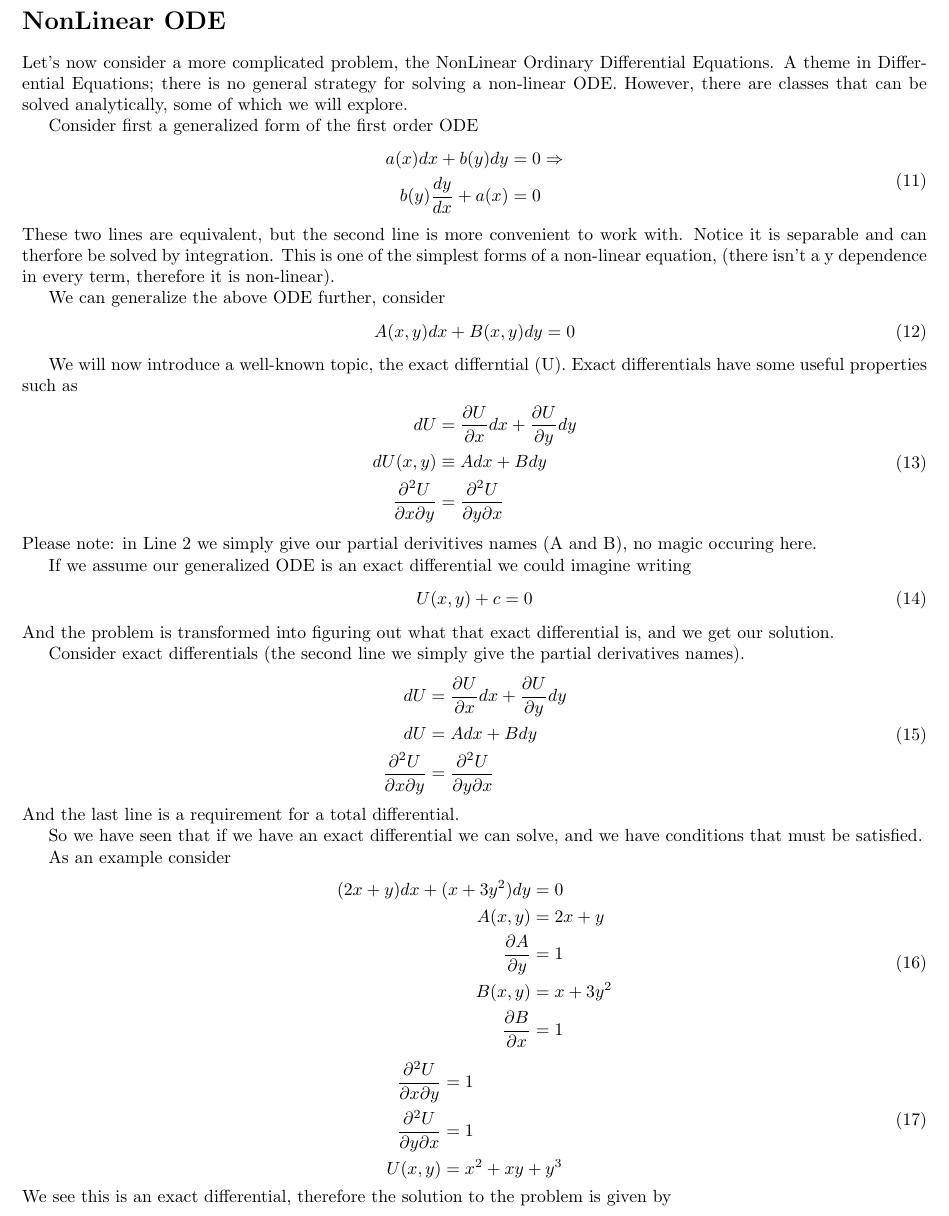
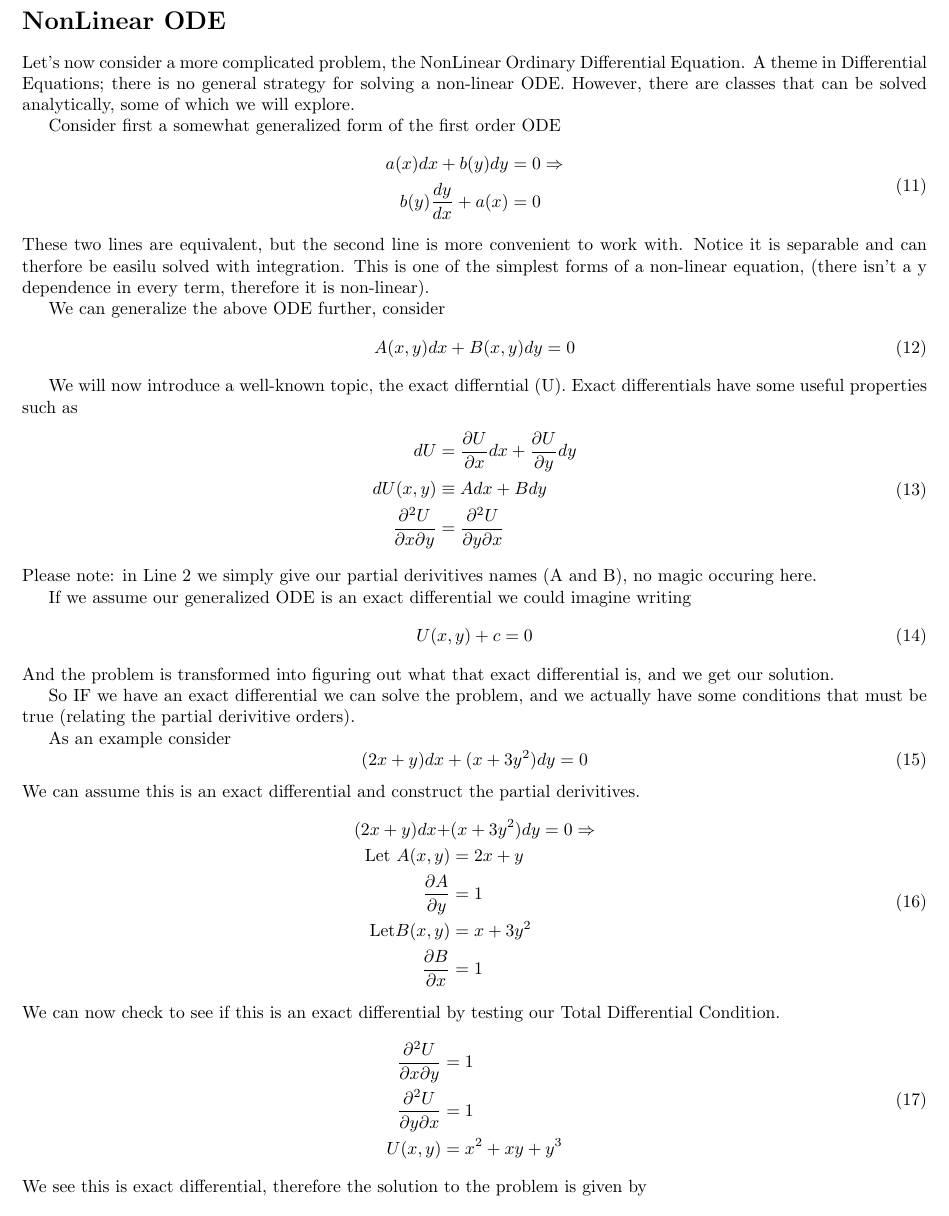
Before and after one commit to swflynn/Courses_UCI, a LaTeX document (Chem237_MM/Lecture_Notes/Lecture_02/Lecture2_notes.tex): part of page 3 of 6, cut so that both start at the same text. Compiled offline with pdfLaTeX.

Commit message:
Lecture 2 Update

```diff
--- a/Chem237_MM/Lecture_Notes/Lecture_02/Lecture2_notes.tex
+++ b/Chem237_MM/Lecture_Notes/Lecture_02/Lecture2_notes.tex
@@ -131,11 +128,14 @@ So it appears that we can in general find this mysterious g(t) function, the cat
 And we have no guarantee that we can analytically solve that integral.
 
 \section*{NonLinear ODE}
-Let's now consider a more complicated problem, the NonLinear Ordinary Differential Equations.
+%==============================================================================%
+% I am here ==> Shane
+%==============================================================================%
+Let's now consider a more complicated problem, the NonLinear Ordinary Differential Equation.
 A theme in Differential Equations; there is no general strategy for solving a non-linear ODE.
 However, there are classes that can be solved analytically, some of which we will explore.
 
-Consider first a generalized form of the first order ODE
+Consider first a somewhat generalized form of the first order ODE
 \be
 \begin{split}
     a(x) dx + b(y) dy &= 0 \Rightarrow\\
@@ -143,7 +143,7 @@ Consider first a generalized form of the first order ODE
 \end{split}
 \ee
 These two lines are equivalent, but the second line is more convenient to work with.
-Notice it is separable and can therfore be solved by integration.
+Notice it is separable and can therfore be easilu solved with integration.
 This is one of the simplest forms of a non-linear equation, (there isn't a y dependence in every term, therefore it is non-linear).
 
 We can generalize the above ODE further, consider
@@ -163,33 +163,31 @@ Exact differentials have some useful properties such as
 Please note: in Line 2 we simply give our partial derivitives names (A and B), no magic occuring here.
 
 If we assume our generalized ODE is an exact differential we could imagine writing
+%==============================================================================%
+% I am here need to figure out how this works out ==> Shane
+%==============================================================================%
 \be
 U(x,y) + c = 0
 \ee
 And the problem is transformed into figuring out what that exact differential is, and we get our solution.
 
-Consider exact differentials (the second line we simply give the partial derivatives names).
-\be
-\begin{split}
-    dU &= \frac{\pd U}{\pd x} dx + \frac{\pd U}{\pd y} dy \\
-    dU &= A dx + B dy \\
-    \frac{\pd ^2 U}{\pd x \pd y} &= \frac{\pd ^2 U}{\pd y \pd x}
-\end{split}
-\ee
-And the last line is a requirement for a total differential.
-
-So we have seen that if we have an exact differential we can solve, and we have conditions that must be satisfied.
+So IF we have an exact differential we can solve the problem, and we actually have some conditions that must be true (relating the partial derivitive orders).
 
 As an example consider
 \be
+(2x+y)dx + (x+3y^2)dy = 0
+\ee
+We can assume this is an exact differential and construct the partial derivitives.
+\be
 \begin{split}
-(2x+y)dx + (x+3y^2)dy &= 0 \\
-A(x,y) & = 2x+y  \\
+    (2x+y)dx + &(x+3y^2)dy = 0 \Rightarrow \\
+    \text{Let } A(x,y) & = 2x+y  \\
 \frac{\partial A}{\partial y} &= 1 \\
-B(x,y) & = x+ 3y^2  \\
+    \text{Let} B(x,y) & = x+ 3y^2  \\
 \frac{\partial B}{\partial x} &= 1 \\
 \end{split}
 \ee
+We can now check to see if this is an exact differential by testing our Total Differential Condition.
 \be
 \begin{split}
     \frac{\pd ^2 U}{\pd x \pd y} &= 1\\
@@ -197,10 +195,13 @@ B(x,y) & = x+ 3y^2  \\
     U(x,y) &= x^2 + xy + y^3\\
 \end{split}
 \ee
-We see this is an exact differential, therefore the solution to the problem is given  by
+We see this is exact differential, therefore the solution to the problem is given  by
 \be
 x^2 + xy + y^3 + C = 0
 \ee
+%==============================================================================%
+% I am here ==> Shane
+%==============================================================================%
 %==============================================================================%
 %	                Not exactly sure which method to use to reach the final conclusion             %
 %==============================================================================%
```
Also changed, not shown: Chem237_MM/Lecture_Notes/Lecture_02/Lecture2_notes.pdf, Chem237_MM/Lecture_Notes/Lecture_02/Lecture2_notes.tex (3 more changed lines), 1 other file.
